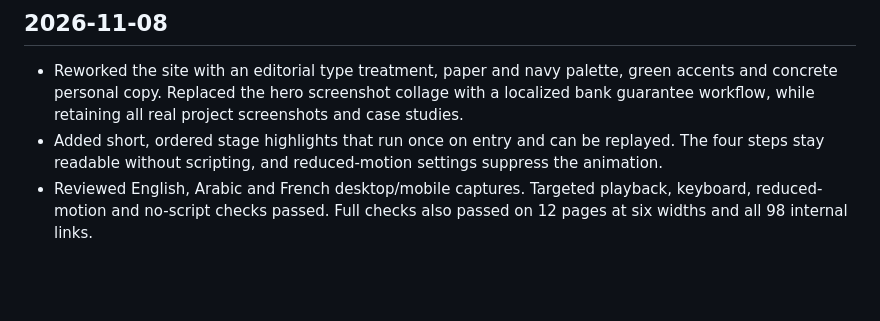
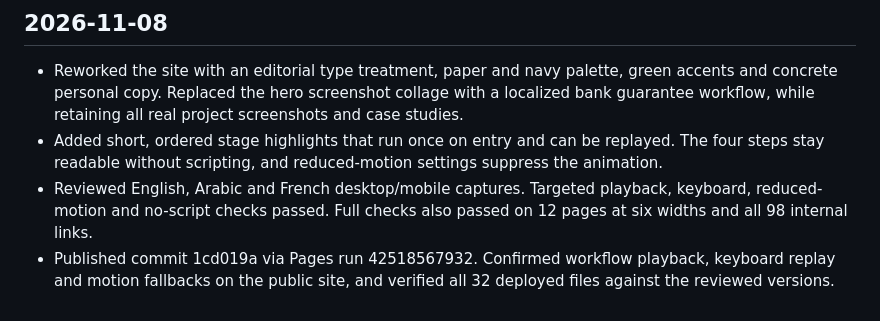
Before and after one commit to peterkhoury97/peterelkhoury.github.io, a Markdown page: progress.md, the part around the change. Rendered like a GitHub page; blank space fills up the shorter version.

```diff
--- a/progress.md
+++ b/progress.md
@@ -80,3 +80,4 @@
 - Reworked the site with an editorial type treatment, paper and navy palette, green accents and concrete personal copy. Replaced the hero screenshot collage with a localized bank guarantee workflow, while retaining all real project screenshots and case studies.
 - Added short, ordered stage highlights that run once on entry and can be replayed. The four steps stay readable without scripting, and reduced-motion settings suppress the animation.
 - Reviewed English, Arabic and French desktop/mobile captures. Targeted playback, keyboard, reduced-motion and no-script checks passed. Full checks also passed on 12 pages at six widths and all 98 internal links.
+- Published commit 1cd019a via Pages run 42518567932. Confirmed workflow playback, keyboard replay and motion fallbacks on the public site, and verified all 32 deployed files against the reviewed versions.
```
Also changed, not shown: task_plan.md (+2 -2 lines).
